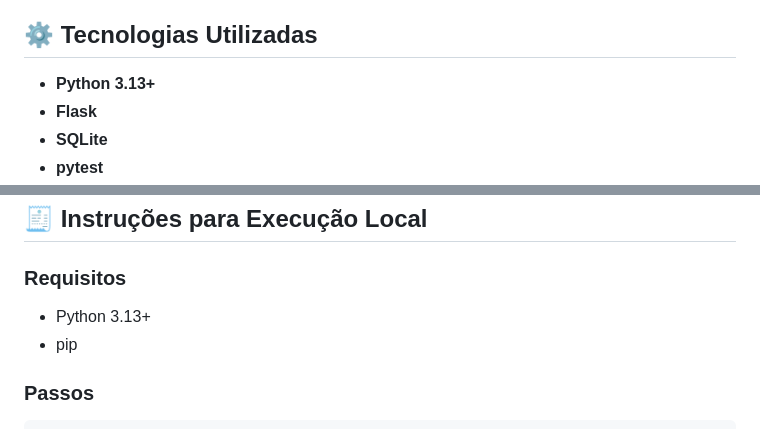
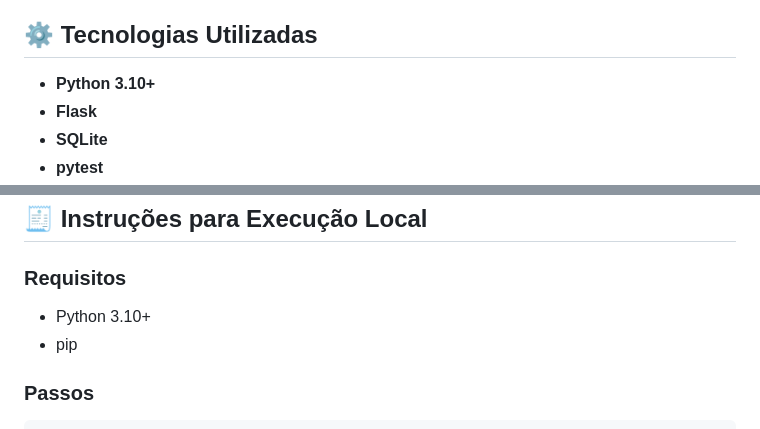
Before and after one commit to johngbl/projeto-agil-gerenciador-tarefas, a Markdown page: README.md, 2 parts joined by grey strips. GitHub-like rendering.

```diff
--- a/README.md
+++ b/README.md
@@ -23,7 +23,7 @@ Este sistema permite que usuários realizem operações básicas de CRUD (Create
 
 ## ⚙️ Tecnologias Utilizadas
 
-- **Python 3.13+**
+- **Python 3.10+**
 - **Flask**
 - **SQLite**
 - **pytest**
@@ -80,7 +80,7 @@ Essa mudança envolveu:
 ## 🧾 Instruções para Execução Local
 
 ### Requisitos
-- Python 3.13+
+- Python 3.10+
 - pip
 
 ### Passos
```
